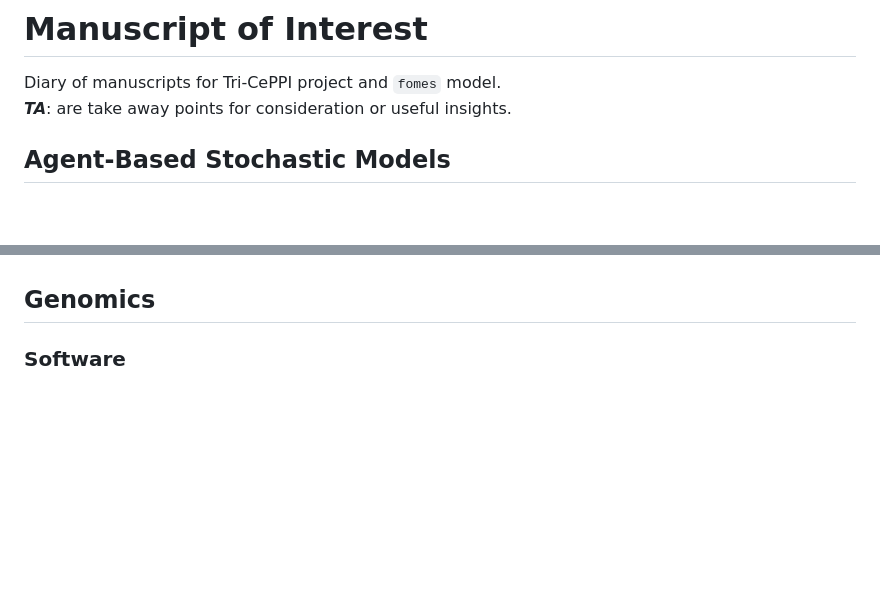
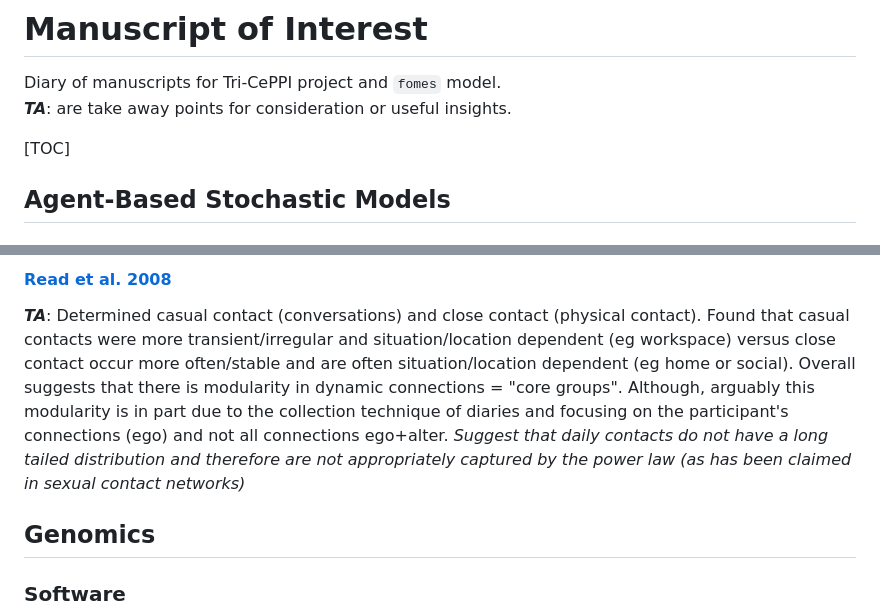
Before and after one commit to TriCEM/fomes, a Markdown page: R_ignore/manuscript_diary.md, 2 parts joined by grey strips. GitHub-like rendering; blank space fills up the shorter version.

```diff
--- a/R_ignore/manuscript_diary.md
+++ b/R_ignore/manuscript_diary.md
@@ -2,6 +2,10 @@
 
 Diary of manuscripts for Tri-CePPI project and `fomes` model.
 **_TA_**: are take away points for consideration or useful insights.
+
+
+
+[TOC]
 
 
 
@@ -132,3 +164,6 @@ Idea of overdispersion key at low incidence intersections. Takes very few inter-
+#### [Read et al. 2008](https://www.ncbi.nlm.nih.gov/pmc/articles/PMC2607433/)
+
+**_TA_**: Determined casual contact (conversations) and close contact (physical contact). Found that casual contacts were more transient/irregular and situation/location dependent (eg workspace) versus close contact occur more often/stable and are often situation/location dependent (eg home or social). Overall suggests that there is modularity in dynamic connections = "core groups". Although, arguably this modularity is in part due to the collection technique of diaries and focusing on the participant's connections (ego) and not all connections ego+alter. _Suggest that daily contacts do not have a long tailed distribution and therefore are not appropriately captured by the power law (as has been claimed in sexual contact networks)_
 
 
 
```
Also changed, not shown: other parts of R_ignore/manuscript_diary.md (+29 -1 lines), R_ignore/literature_intuition.md (added, +15 -0 lines).
